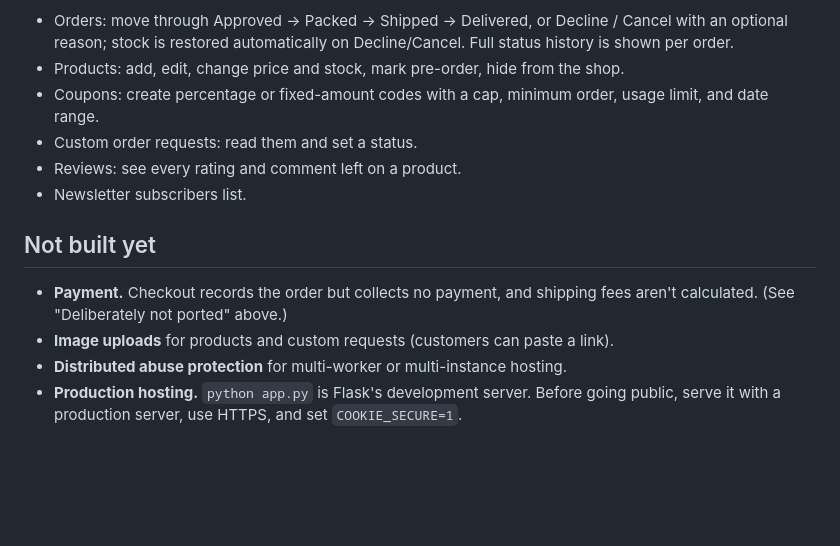
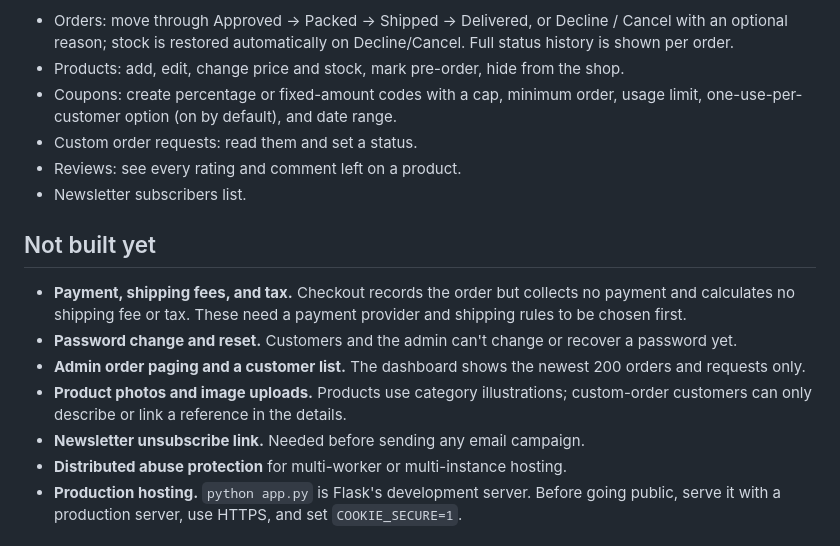
Before and after one commit to ArtXenos/Skye-Crafts, a Markdown page: README.md, the part around one of its changes. Drawn GitHub-style; blank space fills up the shorter version.

```diff
--- a/README.md
+++ b/README.md
@@ -100,16 +121,23 @@ time you run the updated `app.py` against your existing database.
   Decline/Cancel. Full status history is shown per order.
 - Products: add, edit, change price and stock, mark pre-order, hide from the shop.
 - Coupons: create percentage or fixed-amount codes with a cap, minimum order,
-  usage limit, and date range.
+  usage limit, one-use-per-customer option (on by default), and date range.
 - Custom order requests: read them and set a status.
 - Reviews: see every rating and comment left on a product.
 - Newsletter subscribers list.
 
 ## Not built yet
 
-- **Payment.** Checkout records the order but collects no payment, and shipping fees
-  aren't calculated. (See "Deliberately not ported" above.)
-- **Image uploads** for products and custom requests (customers can paste a link).
+- **Payment, shipping fees, and tax.** Checkout records the order but collects
+  no payment and calculates no shipping fee or tax. These need a payment
+  provider and shipping rules to be chosen first.
+- **Password change and reset.** Customers and the admin can't change or
+  recover a password yet.
+- **Admin order paging and a customer list.** The dashboard shows the newest
+  200 orders and requests only.
+- **Product photos and image uploads.** Products use category illustrations;
+  custom-order customers can only describe or link a reference in the details.
+- **Newsletter unsubscribe link.** Needed before sending any email campaign.
 - **Distributed abuse protection** for multi-worker or multi-instance hosting.
 - **Production hosting.** `python app.py` is Flask's development server. Before going
   public, serve it with a production server, use HTTPS, and set `COOKIE_SECURE=1`.
```
Also changed, not shown: other parts of README.md (+35 -14 lines).
